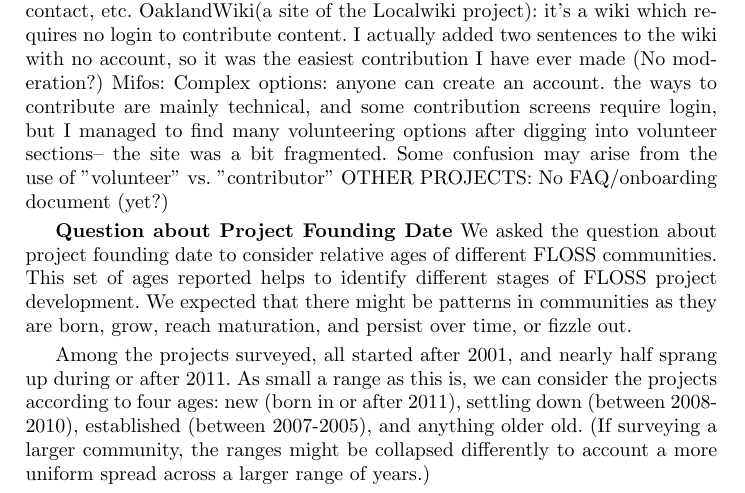
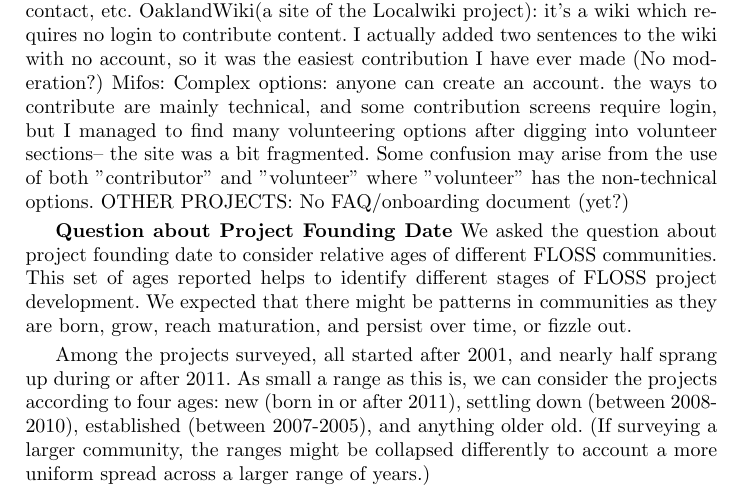
Before and after one commit to sbenthall/i290m-ocpp-site, a LaTeX thesis (report/collective_report.tex, which reads report/chapters/chunks/onboarding.tex): part of page 10 of 15, cut so that both start at the same text. Compiled offline with pdfLaTeX.

Commit message:
Update onboarding.tex

```diff
--- a/report/chapters/chunks/onboarding.tex
+++ b/report/chapters/chunks/onboarding.tex
@@ -13,5 +13,5 @@ Chromium: Developer-centric
 Civi-CRM: no FAQ, but does express and embrace a  "just dive in" culture, which may be sufficient
 Geonode: The about us page is a bit FAQ-like, with some info on getting started, contact, etc.
 OaklandWiki(a site of the Localwiki project): it's a wiki which requires no login to contribute content. I actually added two sentences to the wiki with no account, so it was the easiest contribution I have ever made (No moderation?)
-Mifos: Complex options: anyone can create an account. the ways to contribute are mainly technical, and some contribution screens require login, but I managed to find many volunteering options after digging into volunteer sections-- the site was a bit fragmented. Some confusion may arise from the use of "volunteer" vs. "contributor"
+Mifos: Complex options: anyone can create an account. the ways to contribute are mainly technical, and some contribution screens require login, but I managed to find many volunteering options after digging into volunteer sections-- the site was a bit fragmented. Some confusion may arise from the use of both "contributor" and "volunteer" where "volunteer" has the non-technical options.
 OTHER PROJECTS: No FAQ/onboarding document (yet?)
```
